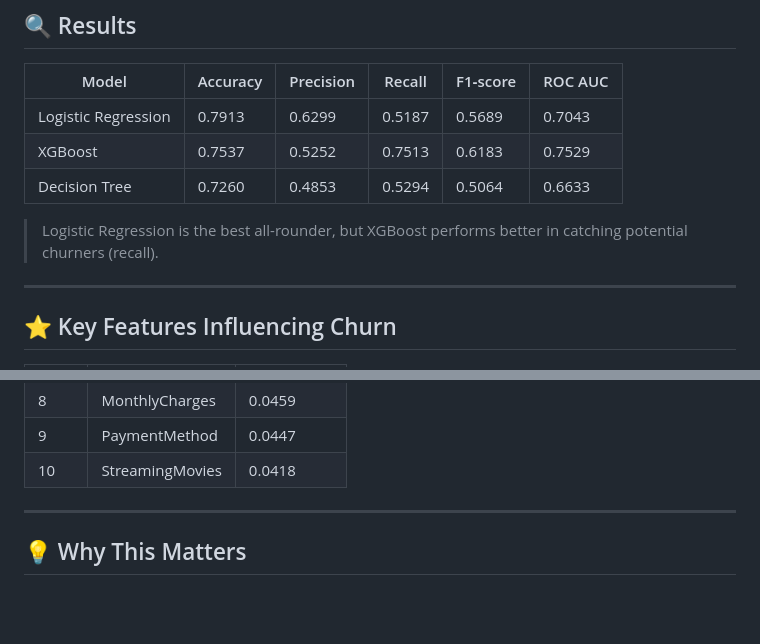
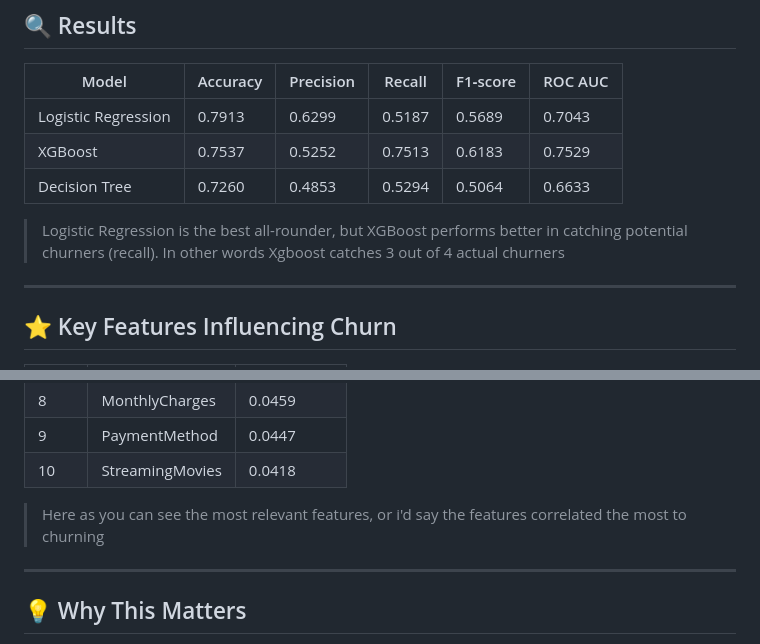
Before and after one commit to Thedarkiin/Telecom-churn-prediction, a Markdown page: README.md, 2 parts joined by grey strips. Rendered like a GitHub page; blank space fills up the shorter version.

Commit message:
'polished'

```diff
--- a/README.md
+++ b/README.md
@@ -60,6 +60,7 @@ churn/
 | Decision Tree      | 0.7260   | 0.4853    | 0.5294 | 0.5064   | 0.6633  |
 
 > Logistic Regression is the best all-rounder, but XGBoost performs better in catching potential churners (recall).
+> In other words Xgboost catches 3 out of 4 actual churners
 
 ---
 
@@ -77,6 +78,8 @@ churn/
 | 8    | MonthlyCharges   | 0.0459      |
 | 9    | PaymentMethod    | 0.0447      |
 | 10   | StreamingMovies  | 0.0418      |
+
+> Here as you can see the most relevant features, or i'd say the features correlated the most to churning
 
 ---
 
```
